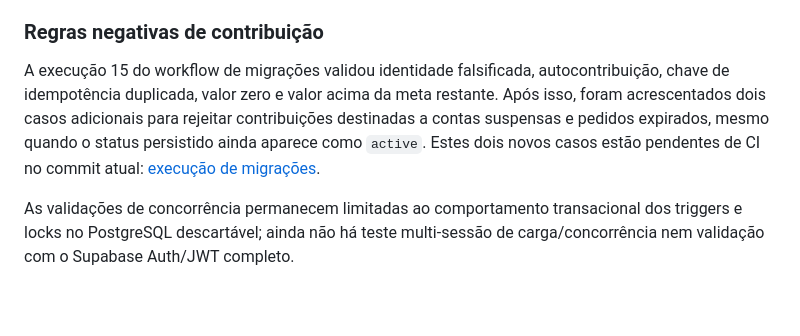
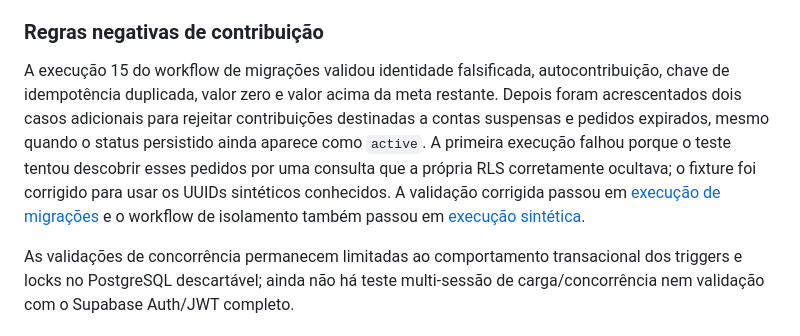
Before and after one commit to sommaapp/sommaapp.github.io, a Markdown page: docs/rls-isolation-test.md, the part around the change. Drawn GitHub-style; blank space fills up the shorter version.

Commit message:
docs(security): record passing suspended and expired tests

```diff
--- a/docs/rls-isolation-test.md
+++ b/docs/rls-isolation-test.md
@@ -33,6 +33,6 @@ A execução 9 do workflow de migrações passou após acrescentar verificaçõe
 
 
 ### Regras negativas de contribuição
-A execução 15 do workflow de migrações validou identidade falsificada, autocontribuição, chave de idempotência duplicada, valor zero e valor acima da meta restante. Após isso, foram acrescentados dois casos adicionais para rejeitar contribuições destinadas a contas suspensas e pedidos expirados, mesmo quando o status persistido ainda aparece como `active`. Estes dois novos casos estão pendentes de CI no commit atual: [execução de migrações](https://github.com/sommaapp/sommaapp.github.io/actions/runs/39493060903).
+A execução 15 do workflow de migrações validou identidade falsificada, autocontribuição, chave de idempotência duplicada, valor zero e valor acima da meta restante. Depois foram acrescentados dois casos adicionais para rejeitar contribuições destinadas a contas suspensas e pedidos expirados, mesmo quando o status persistido ainda aparece como `active`. A primeira execução falhou porque o teste tentou descobrir esses pedidos por uma consulta que a própria RLS corretamente ocultava; o fixture foi corrigido para usar os UUIDs sintéticos conhecidos. A validação corrigida passou em [execução de migrações](https://github.com/sommaapp/sommaapp.github.io/actions/runs/39493186296) e o workflow de isolamento também passou em [execução sintética](https://github.com/sommaapp/sommaapp.github.io/actions/runs/39493186419).
 
 As validações de concorrência permanecem limitadas ao comportamento transacional dos triggers e locks no PostgreSQL descartável; ainda não há teste multi-sessão de carga/concor­rência nem validação com o Supabase Auth/JWT completo.
```
